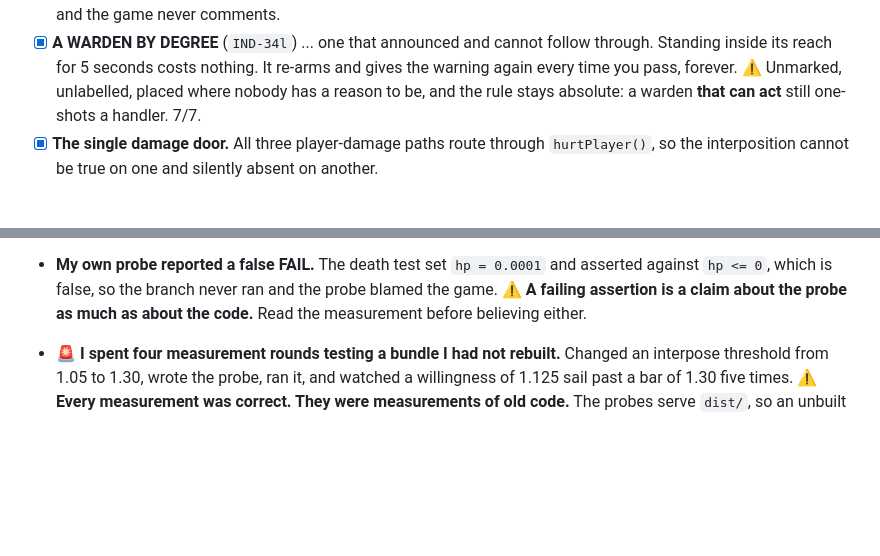
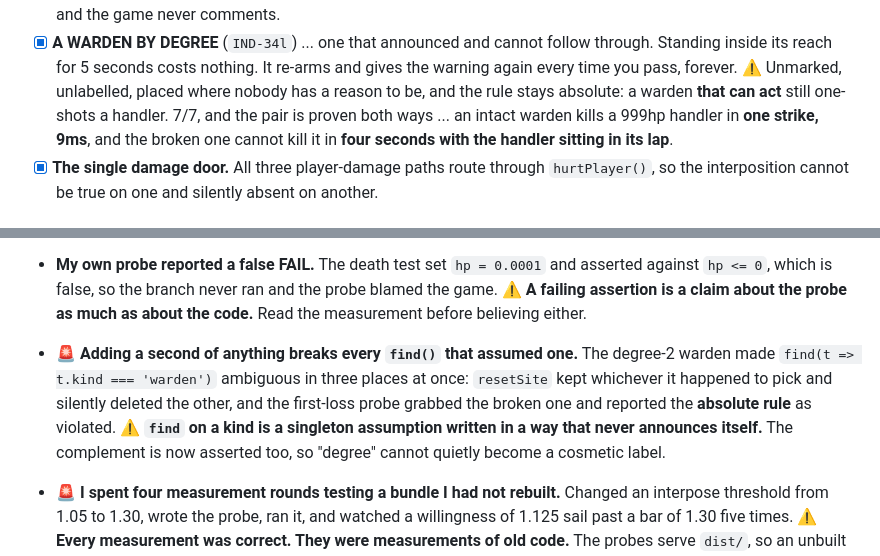
Before and after one commit to xnuonux/scrapheart, a Markdown page: NEXT.md, 2 parts joined by grey strips. Drawn GitHub-style; blank space fills up the shorter version.

Commit message:
the degrees, proven both ways
The first-loss probe reported that a warden failed to one-shot a handler, and
for six seconds that looked like the most important rule in the game breaking.
It was not. Adding a second warden made find(kind === "warden") ambiguous, and
the probe had grabbed the broken one, which correctly kills nothing.

That same ambiguity was sitting in resetSite, where find kept whichever warden
it happened to pick and silently deleted the other. A find on a kind is a
singleton assumption written in a way that never announces itself, and I put
one in three places the moment I added a second of something.

So the pair is now asserted in both directions, because otherwise "degree" is
a cosmetic label on an enemy that behaves identically. An intact warden kills
a handler at 999hp in one strike, 9ms. The broken one cannot kill it in four
seconds with the handler sitting in its lap. Both true at once is what lets
34k keep its certainty and 34l keep its variance.

10/10 on the first loss.

```diff
--- a/NEXT.md
+++ b/NEXT.md
@@ -79,7 +79,9 @@ Everything below exists only to make that gate answerable.
 - [x] **A WARDEN BY DEGREE** (`IND-34l`) ... one that announced and cannot follow through. Standing
       inside its reach for 5 seconds costs nothing. It re-arms and gives the warning again every
       time you pass, forever. ⚠ Unmarked, unlabelled, placed where nobody has a reason to be, and
-      the rule stays absolute: a warden **that can act** still one-shots a handler. 7/7.
+      the rule stays absolute: a warden **that can act** still one-shots a handler. 7/7, and the
+      pair is proven both ways ... an intact warden kills a 999hp handler in **one strike, 9ms**,
+      and the broken one cannot kill it in **four seconds with the handler sitting in its lap**.
 - [x] **The single damage door.** All three player-damage paths route through `hurtPlayer()`, so
       the interposition cannot be true on one and silently absent on another.
 
@@ -99,6 +101,13 @@ Everything below exists only to make that gate answerable.
   `hp <= 0`, which is false, so the branch never ran and the probe blamed the game. ⚠ **A failing
   assertion is a claim about the probe as much as about the code.** Read the measurement before
   believing either.
+
+- 🚨 **Adding a second of anything breaks every `find()` that assumed one.** The degree-2 warden
+  made `find(t => t.kind === 'warden')` ambiguous in three places at once: `resetSite` kept
+  whichever it happened to pick and silently deleted the other, and the first-loss probe grabbed
+  the broken one and reported the **absolute rule** as violated. ⚠ **`find` on a kind is a
+  singleton assumption written in a way that never announces itself.** The complement is now
+  asserted too, so "degree" cannot quietly become a cosmetic label.
 
 - 🚨 **I spent four measurement rounds testing a bundle I had not rebuilt.** Changed an interpose
   threshold from 1.05 to 1.30, wrote the probe, ran it, and watched a willingness of 1.125 sail
```
